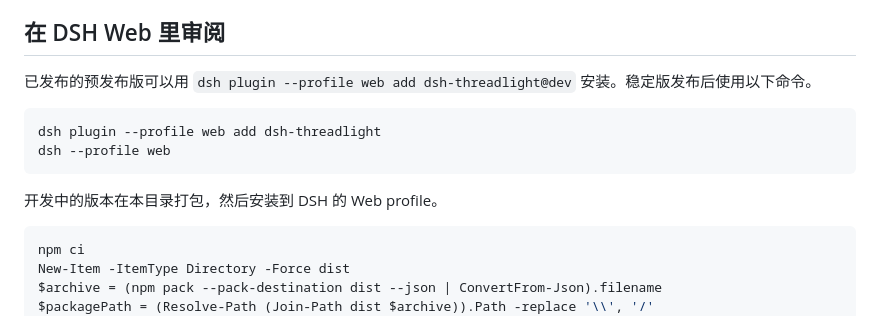
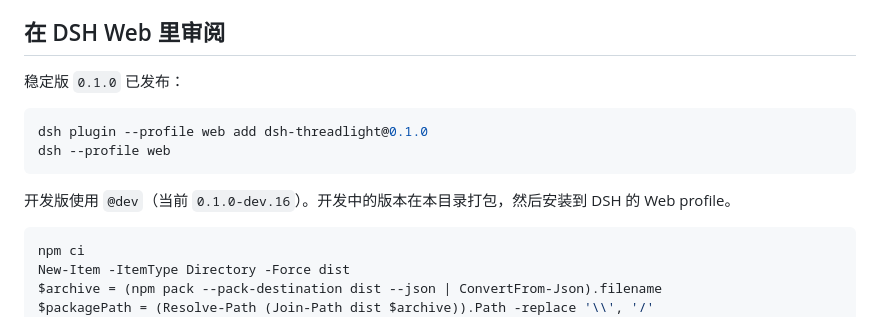
Before and after one commit to Blank-not-black/dsh-threadlight, a Markdown page: README.md, the part around one of its changes. Drawn GitHub-style.

```diff
--- a/README.md
+++ b/README.md
@@ -26,14 +41,14 @@ npm run check
 
 ## 在 DSH Web 里审阅
 
-已发布的预发布版可以用 `dsh plugin --profile web add dsh-threadlight@dev` 安装。稳定版发布后使用以下命令。
+稳定版 `0.1.0` 已发布：
 
 ~~~powershell
-dsh plugin --profile web add dsh-threadlight
+dsh plugin --profile web add dsh-threadlight@0.1.0
 dsh --profile web
 ~~~
 
-开发中的版本在本目录打包，然后安装到 DSH 的 Web profile。
+开发版使用 `@dev`（当前 `0.1.0-dev.16`）。开发中的版本在本目录打包，然后安装到 DSH 的 Web profile。
 
 ~~~powershell
 npm ci
```
Also changed, not shown: other parts of README.md (+17 -0 lines), docs/community-introduction.md (added, +37 -0 lines), docs/discovery.md (added, +90 -0 lines), docs/screenshots/README.md (added, +10 -0 lines), docs/assets/icon-512.png (added), docs/screenshots/flow.png (added), docs/screenshots/overview.png (added), 1 other file.
